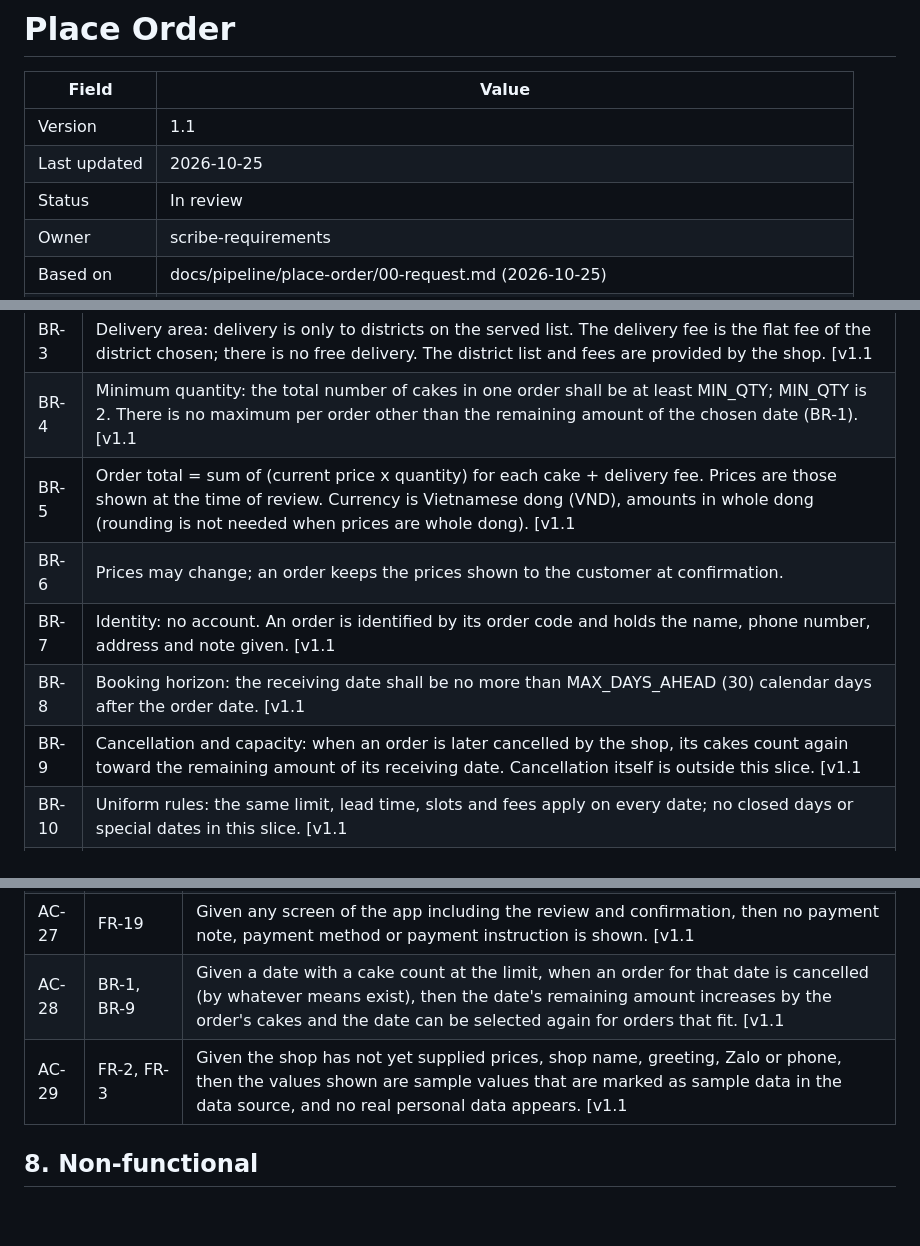
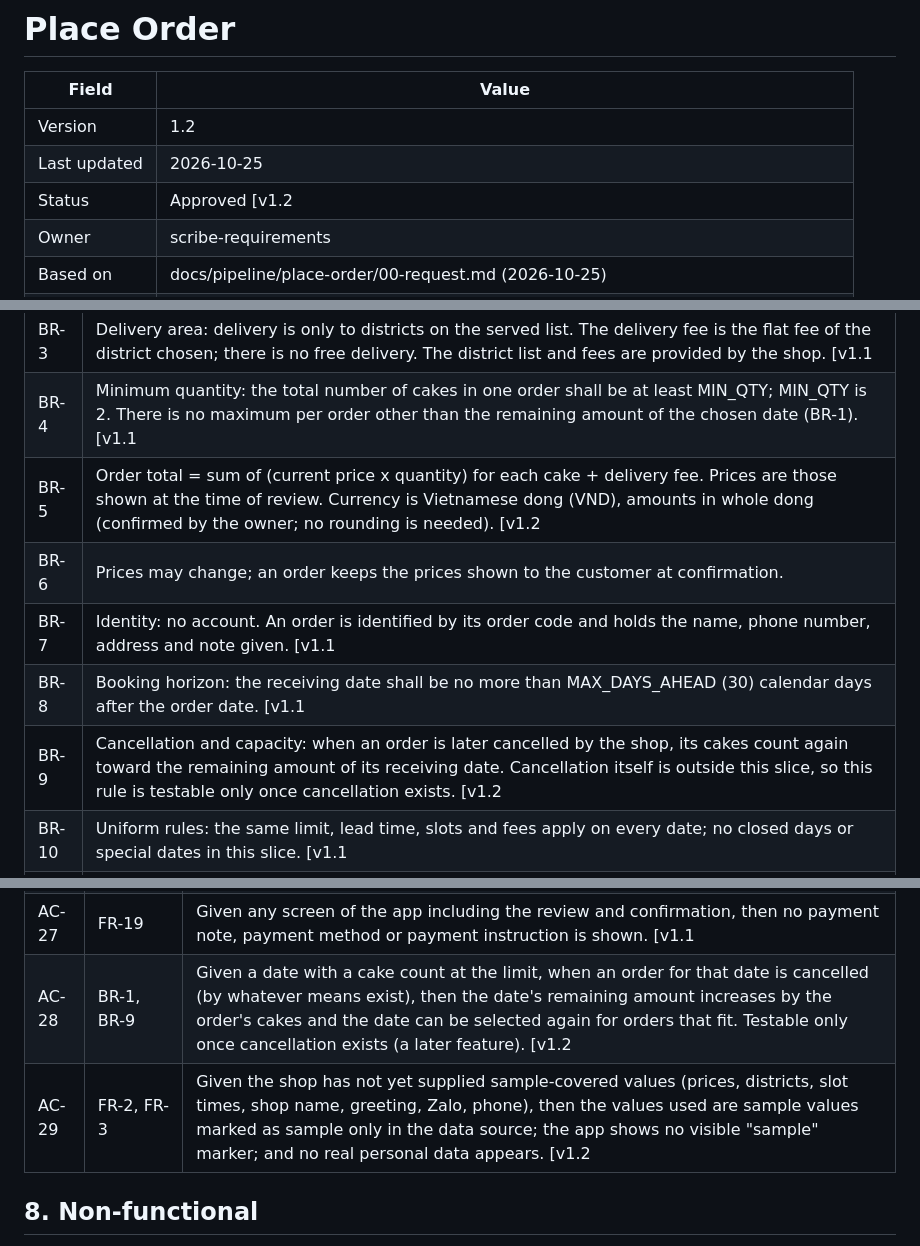
Before and after one commit to cuongtq4998/banhapp, a Markdown page: docs/product/place-order.md, 3 parts joined by grey strips. Rendered like a GitHub page; blank space fills up the shorter version.

Commit message:
scribe-requirements: record owner approval, place-order requirements v1.2

```diff
--- a/docs/product/place-order.md
+++ b/docs/product/place-order.md
@@ -2,9 +2,9 @@
 
 | Field        | Value                                                        |
 | ------------ | ------------------------------------------------------------ |
-| Version      | 1.1                                                          |
+| Version      | 1.2                                                          |
 | Last updated | 2026-10-25                                                   |
-| Status       | In review                                                    |
+| Status       | Approved [v1.2 | 2026-10-25]                                 |
 | Owner        | scribe-requirements                                          |
 | Based on     | docs/pipeline/place-order/00-request.md (2026-10-25)         |
 | Related      | UI mockups (reference only): https://claude.ai/artifact/HcWoUjBbqA9B1WUvZ3RKCb |
@@ -83,11 +83,11 @@ All numeric and list values are shop parameters. The system shall read them as c
 | BR-2 | Lead time: the receiving date shall be at least LEAD_DAYS calendar days after the order date; LEAD_DAYS is 2. Days are counted in calendar days with no daily cut-off time: an order placed at any time on day D can be received from D+2. [v1.1 | 2026-10-25] |
 | BR-3 | Delivery area: delivery is only to districts on the served list. The delivery fee is the flat fee of the district chosen; there is no free delivery. The district list and fees are provided by the shop. [v1.1 | 2026-10-25] |
 | BR-4 | Minimum quantity: the total number of cakes in one order shall be at least MIN_QTY; MIN_QTY is 2. There is no maximum per order other than the remaining amount of the chosen date (BR-1). [v1.1 | 2026-10-25] |
-| BR-5 | Order total = sum of (current price x quantity) for each cake + delivery fee. Prices are those shown at the time of review. Currency is Vietnamese dong (VND), amounts in whole dong (rounding is not needed when prices are whole dong). [v1.1 | 2026-10-25] |
+| BR-5 | Order total = sum of (current price x quantity) for each cake + delivery fee. Prices are those shown at the time of review. Currency is Vietnamese dong (VND), amounts in whole dong (confirmed by the owner; no rounding is needed). [v1.2 | 2026-10-25] |
 | BR-6 | Prices may change; an order keeps the prices shown to the customer at confirmation. |
 | BR-7 | Identity: no account. An order is identified by its order code and holds the name, phone number, address and note given. [v1.1 | 2026-10-25] |
 | BR-8 | Booking horizon: the receiving date shall be no more than MAX_DAYS_AHEAD (30) calendar days after the order date. [v1.1 | 2026-10-25] |
-| BR-9 | Cancellation and capacity: when an order is later cancelled by the shop, its cakes count again toward the remaining amount of its receiving date. Cancellation itself is outside this slice. [v1.1 | 2026-10-25] |
+| BR-9 | Cancellation and capacity: when an order is later cancelled by the shop, its cakes count again toward the remaining amount of its receiving date. Cancellation itself is outside this slice, so this rule is testable only once cancellation exists. [v1.2 | 2026-10-25] |
 | BR-10 | Uniform rules: the same limit, lead time, slots and fees apply on every date; no closed days or special dates in this slice. [v1.1 | 2026-10-25] |
 | BR-11 | Slot capacity: delivery time slots have no capacity of their own; capacity is counted per day only (BR-1). [v1.1 | 2026-10-25] |
 | BR-12 | Contact data retention: name, phone number and address are kept only while needed to fulfil the order. The concrete period will be stated by the owner later (see 12.1). [v1.1 | 2026-10-25] |
@@ -125,8 +125,8 @@ Parameter names (LEAD_DAYS, DAILY_LIMIT, MIN_QTY, MAX_DAYS_AHEAD) stand for the
 | AC-25 | FR-11 | Given an order is confirmed, then the confirmation text says the order is received and the shop will contact the customer, and does not say the order is accepted or guaranteed. [v1.1 | 2026-10-25] |
 | AC-26 | FR-18 | Given the order flow, when the customer enters a note of 200 characters, then it is accepted and shown on the review; when 201 characters are entered, then the extra character is rejected with a message next to the field; when no note is entered, then the order can still be confirmed. [v1.1 | 2026-10-25] |
 | AC-27 | FR-19 | Given any screen of the app including the review and confirmation, then no payment note, payment method or payment instruction is shown. [v1.1 | 2026-10-25] |
-| AC-28 | BR-1, BR-9 | Given a date with a cake count at the limit, when an order for that date is cancelled (by whatever means exist), then the date's remaining amount increases by the order's cakes and the date can be selected again for orders that fit. [v1.1 | 2026-10-25] |
-| AC-29 | FR-2, FR-3 | Given the shop has not yet supplied prices, shop name, greeting, Zalo or phone, then the values shown are sample values that are marked as sample data in the data source, and no real personal data appears. [v1.1 | 2026-10-25] |
+| AC-28 | BR-1, BR-9 | Given a date with a cake count at the limit, when an order for that date is cancelled (by whatever means exist), then the date's remaining amount increases by the order's cakes and the date can be selected again for orders that fit. Testable only once cancellation exists (a later feature). [v1.2 | 2026-10-25] |
+| AC-29 | FR-2, FR-3 | Given the shop has not yet supplied sample-covered values (prices, districts, slot times, shop name, greeting, Zalo, phone), then the values used are sample values marked as sample only in the data source; the app shows no visible "sample" marker; and no real personal data appears. [v1.2 | 2026-10-25] |
 
 ## 8. Non-functional
 
```
Also changed, not shown: other parts of docs/product/place-order.md (+3 -2 lines).
